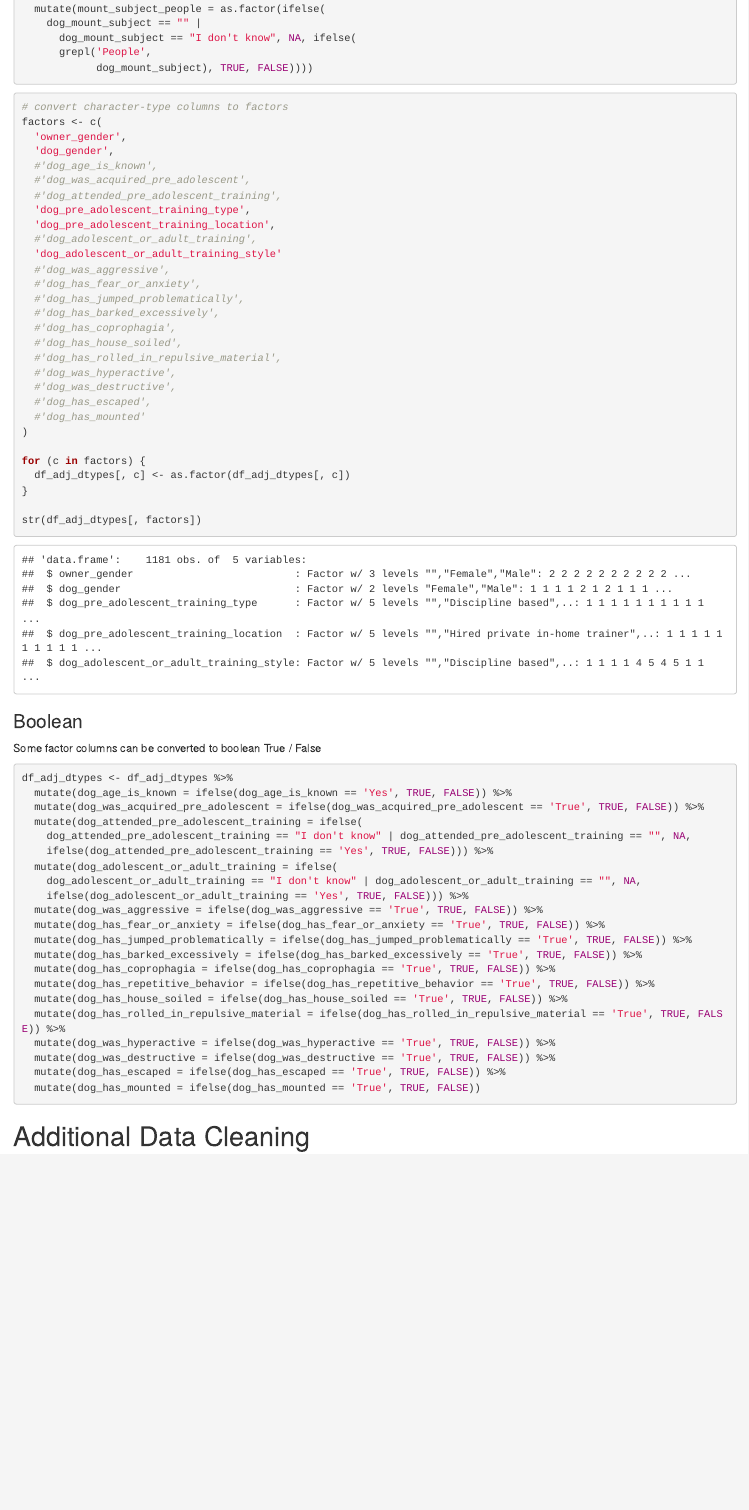
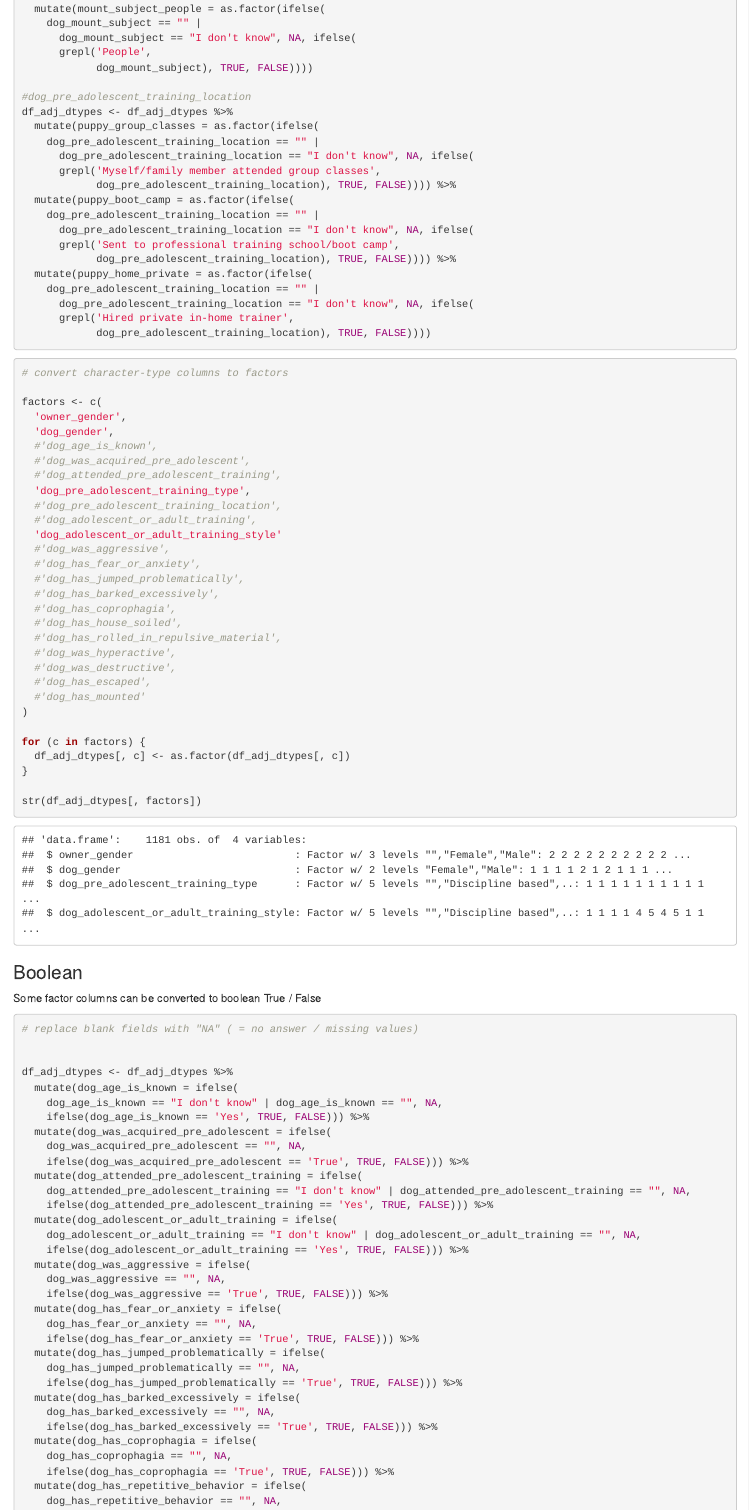
Before and after one commit to iandinwoodie/ccbs-study-3, an R Markdown document (src/notebook-0-tidy.Rmd): the page in a window 1100 px wide, from 12370 px down. Rendered offline with R 4.5, knitr and Pandoc, with nearby package versions.

Commit message:
fixed issue with blank answers counting as False, rather than NA

````diff
--- a/src/notebook-0-tidy.Rmd
+++ b/src/notebook-0-tidy.Rmd
@@ -542,12 +542,30 @@ df_adj_dtypes <- df_adj_dtypes %>%
       grepl('People',
             dog_mount_subject), TRUE, FALSE))))
 
+#dog_pre_adolescent_training_location
+df_adj_dtypes <- df_adj_dtypes %>%
+  mutate(puppy_group_classes = as.factor(ifelse(
+    dog_pre_adolescent_training_location == "" |
+      dog_pre_adolescent_training_location == "I don't know", NA, ifelse(
+      grepl('Myself/family member attended group classes',
+            dog_pre_adolescent_training_location), TRUE, FALSE)))) %>%
+  mutate(puppy_boot_camp = as.factor(ifelse(
+    dog_pre_adolescent_training_location == "" |
+      dog_pre_adolescent_training_location == "I don't know", NA, ifelse(
+      grepl('Sent to professional training school/boot camp',
+            dog_pre_adolescent_training_location), TRUE, FALSE)))) %>%
+  mutate(puppy_home_private = as.factor(ifelse(
+    dog_pre_adolescent_training_location == "" |
+      dog_pre_adolescent_training_location == "I don't know", NA, ifelse(
+      grepl('Hired private in-home trainer',
+            dog_pre_adolescent_training_location), TRUE, FALSE))))
+
 ```
 
 ```{r}
 
+# convert character-type columns to factors
 
-# convert character-type columns to factors
 factors <- c(
   'owner_gender',
   'dog_gender',
@@ -555,7 +573,7 @@ factors <- c(
   #'dog_was_acquired_pre_adolescent',
   #'dog_attended_pre_adolescent_training',
   'dog_pre_adolescent_training_type',
-  'dog_pre_adolescent_training_location',
+  #'dog_pre_adolescent_training_location',
   #'dog_adolescent_or_adult_training',
   'dog_adolescent_or_adult_training_style'
   #'dog_was_aggressive',
@@ -586,24 +604,36 @@ Some factor columns can be converted to boolean True / False
 
 ```{r}
 
+# replace blank fields with "NA" ( = no answer / missing values)
+
+
 df_adj_dtypes <- df_adj_dtypes %>%
-  mutate(dog_age_is_known = ifelse(dog_age_is_known == 'Yes', TRUE, FALSE)) %>%
-  mutate(dog_was_acquired_pre_adolescent = ifelse(dog_was_acquired_pre_adolescent == 'True', TRUE, FALSE)) %>%
+  mutate(dog_age_is_known = ifelse(
+    dog_age_is_known == "I don't know" | dog_age_is_known == "", NA,
+    ifelse(dog_age_is_known == 'Yes', TRUE, FALSE))) %>%
+  mutate(dog_was_acquired_pre_adolescent = ifelse(
+    dog_was_acquired_pre_adolescent == "", NA,
+    ifelse(dog_was_acquired_pre_adolescent == 'True', TRUE, FALSE))) %>%
   mutate(dog_attended_pre_adolescent_training = ifelse(
     dog_attended_pre_adolescent_training == "I don't know" | dog_attended_pre_adolescent_training == "", NA,
     ifelse(dog_attended_pre_adolescent_training == 'Yes', TRUE, FALSE))) %>%
   mutate(dog_adolescent_or_adult_training = ifelse(
     dog_adolescent_or_adult_training == "I don't know" | dog_adolescent_or_adult_training == "", NA,
     ifelse(dog_adolescent_or_adult_training == 'Yes', TRUE, FALSE))) %>%
-  mutate(dog_was_aggressive = ifelse(dog_was_aggressive == 'True', TRUE, FALSE)) %>%
-  mutate(dog_has_fear_or_anxiety = ifelse(dog_has_fear_or_anxiety == 'True', TRUE, FALSE)) %>%
-  mutate(dog_has_jumped_problematically = ifelse(dog_has_jumped_problematically == 'True', TRUE, FALSE)) %>%
-  mutate(dog_has_barked_excessively = ifelse(dog_has_barked_excessively == 'True', TRUE, FALSE)) %>%
-  mutate(dog_has_coprophagia = ifelse(dog_has_coprophagia == 'True', TRUE, FALSE)) %>%
-  mutate(dog_has_repetitive_behavior = ifelse(dog_has_repetitive_behavior == 'True', TRUE, FALSE)) %>%
-  mutate(dog_has_house_soiled = ifelse(dog_has_house_soiled == 'True', TRUE, FALSE)) %>%
-  mutate(dog_has_rolled_in_repulsive_material = ifelse(dog_has_rolled_in_repulsive_material == 'True', TRUE, FALSE)) %>%
-  mutate(dog_was_hyperactive = ifelse(dog_was_hyperactive == 'True', TRUE, FALSE)) %>%
-  mutate(dog_was_destructive = ifelse(dog_was_destructive == 'True', TRUE, FALSE)) %>%
-  mutate(dog_has_escaped = ifelse(dog_has_escaped == 'True', TRUE, FALSE)) %>%
-  mutate(dog_has_mounted = ifelse(dog_has_mounted == 'True', TRUE, FALSE))
+  mutate(dog_was_aggressive = ifelse(
+    dog_was_aggressive == "", NA,
+    ifelse(dog_was_aggressive == 'True', TRUE, FALSE))) %>%
+  mutate(dog_has_fear_or_anxiety = ifelse(
+    dog_has_fear_or_anxiety == "", NA,
+    ifelse(dog_has_fear_or_anxiety == 'True', TRUE, FALSE))) %>%
+  mutate(dog_has_jumped_problematically = ifelse(
+    dog_has_jumped_problematically == "", NA,
+    ifelse(dog_has_jumped_problematically == 'True', TRUE, FALSE))) %>%
+  mutate(dog_has_barked_excessively = ifelse(
+    dog_has_barked_excessively == "", NA,
+    ifelse(dog_has_barked_excessively == 'True', TRUE, FALSE))) %>%
+  mutate(dog_has_coprophagia = ifelse(
+    dog_has_coprophagia == "", NA,
+    ifelse(dog_has_coprophagia == 'True', TRUE, FALSE))) %>%
+  mutate(dog_has_repetitive_behavior = ifelse(
+    dog_has_repetitive_behavior == "", NA,
````
Also changed, not shown: src/notebook-0-tidy.Rmd (23 more changed lines).
